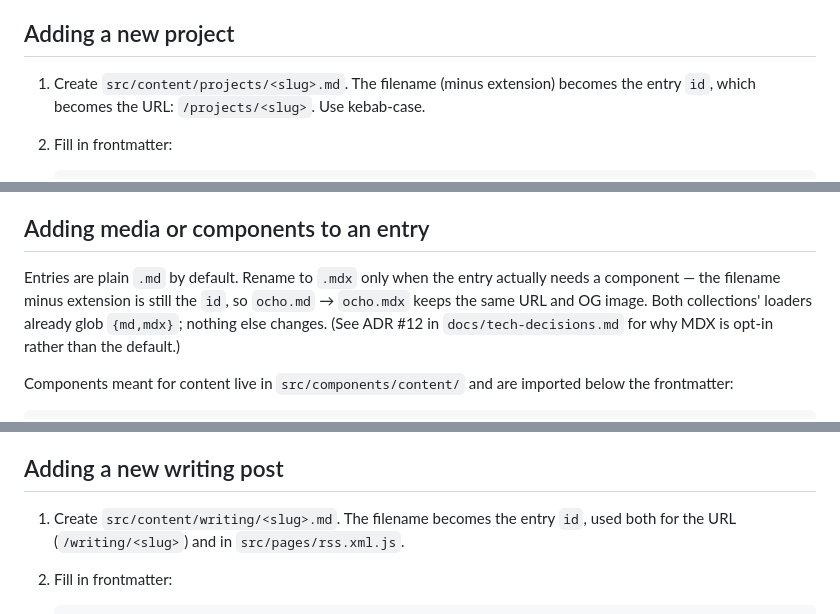
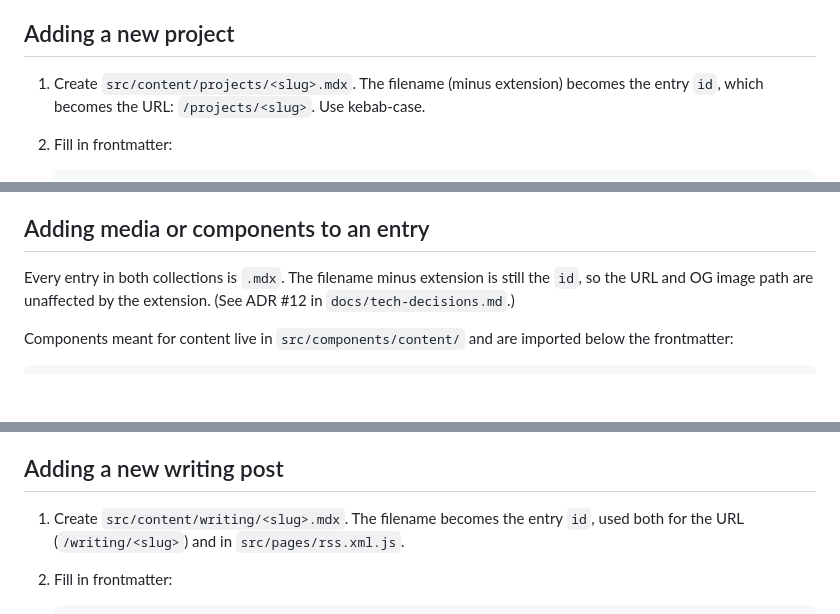
Before and after one commit to daniel-kindl/daniel-kindl.github.io, a Markdown page: docs/content-guide.md, 3 parts joined by grey strips. GitHub-like rendering; blank space fills up the shorter version.

Commit message:
docs: record MDX as the format for all content entries

```diff
--- a/docs/content-guide.md
+++ b/docs/content-guide.md
@@ -9,7 +9,7 @@ the offending field — that's the fastest way to check you got a new entry righ
 
 ## Adding a new project
 
-1. Create `src/content/projects/<slug>.md`. The filename (minus extension) becomes the entry
+1. Create `src/content/projects/<slug>.mdx`. The filename (minus extension) becomes the entry
    `id`, which becomes the URL: `/projects/<slug>`. Use kebab-case.
 2. Fill in frontmatter:
 
@@ -45,10 +45,8 @@ delivered`, `## Outcome` as a loose convention, not an enforced structure.
 
 ## Adding media or components to an entry
 
-Entries are plain `.md` by default. Rename to `.mdx` only when the entry actually needs a
-component — the filename minus extension is still the `id`, so `ocho.md` → `ocho.mdx` keeps the
-same URL and OG image. Both collections' loaders already glob `{md,mdx}`; nothing else changes.
-(See ADR #12 in `docs/tech-decisions.md` for why MDX is opt-in rather than the default.)
+Every entry in both collections is `.mdx`. The filename minus extension is still the `id`, so the
+URL and OG image path are unaffected by the extension. (See ADR #12 in `docs/tech-decisions.md`.)
 
 Components meant for content live in `src/components/content/` and are imported below the
 frontmatter:
@@ -92,7 +90,7 @@ MDX is stricter than Markdown about raw `{` and `<` outside code fences — if a
 
 ## Adding a new writing post
 
-1. Create `src/content/writing/<slug>.md`. The filename becomes the entry `id`, used both for the
+1. Create `src/content/writing/<slug>.mdx`. The filename becomes the entry `id`, used both for the
    URL (`/writing/<slug>`) and in `src/pages/rss.xml.js`.
 2. Fill in frontmatter:
 
```
Also changed, not shown: CLAUDE.md (+5 -6 lines), docs/tech-decisions.md (+8 -8 lines).
